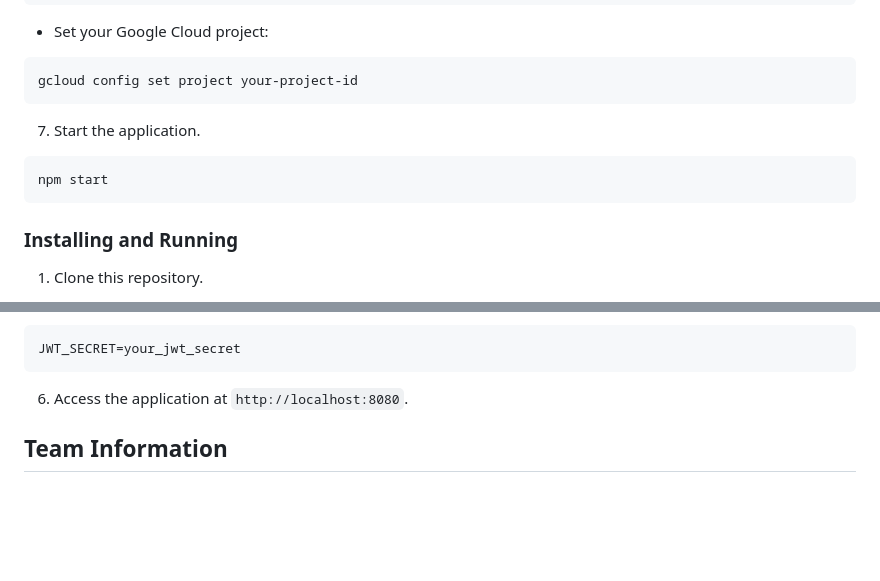
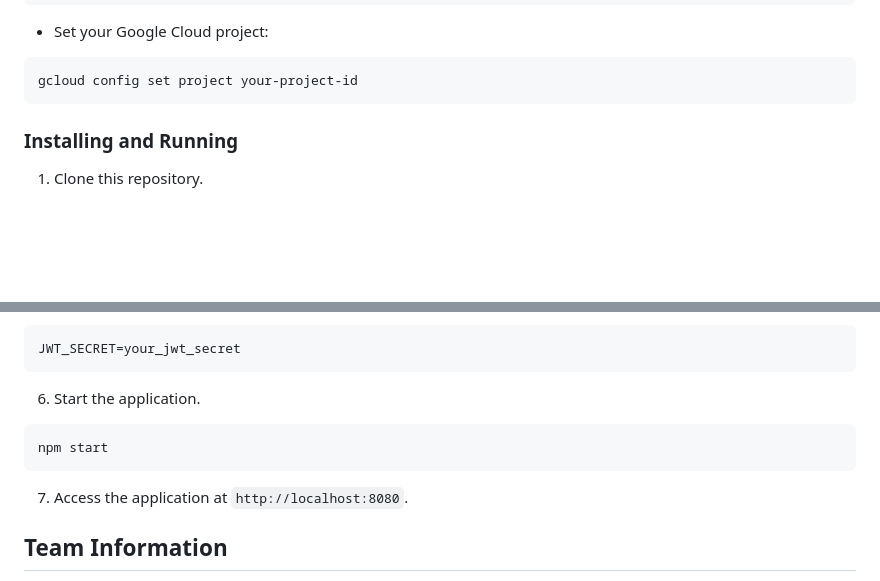
Before and after one commit to C241-PS232/FruitLens-api, a Markdown page: README.md, 2 parts joined by grey strips. GitHub-like rendering; blank space fills up the shorter version.

````diff
--- a/README.md
+++ b/README.md
@@ -30,10 +30,6 @@ gcloud init
 ```bash
 gcloud config set project your-project-id
 ```
-7. Start the application.
-```bash
-npm start
-```
 
 ### Installing and Running
 
@@ -54,7 +50,11 @@ npm install
 ```
 JWT_SECRET=your_jwt_secret
 ```
-6. Access the application at `http://localhost:8080`.
+6. Start the application.
+```bash
+npm start
+```
+7. Access the application at `http://localhost:8080`.
 
 ## Team Information
 - **Team Members:**
````
